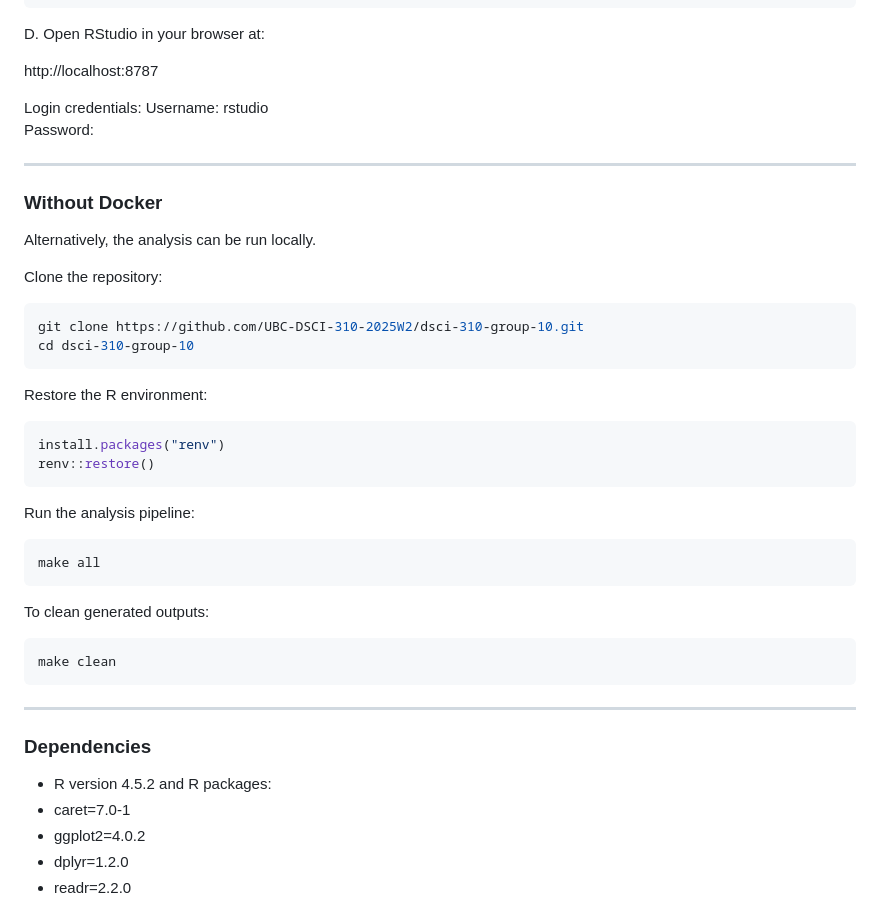
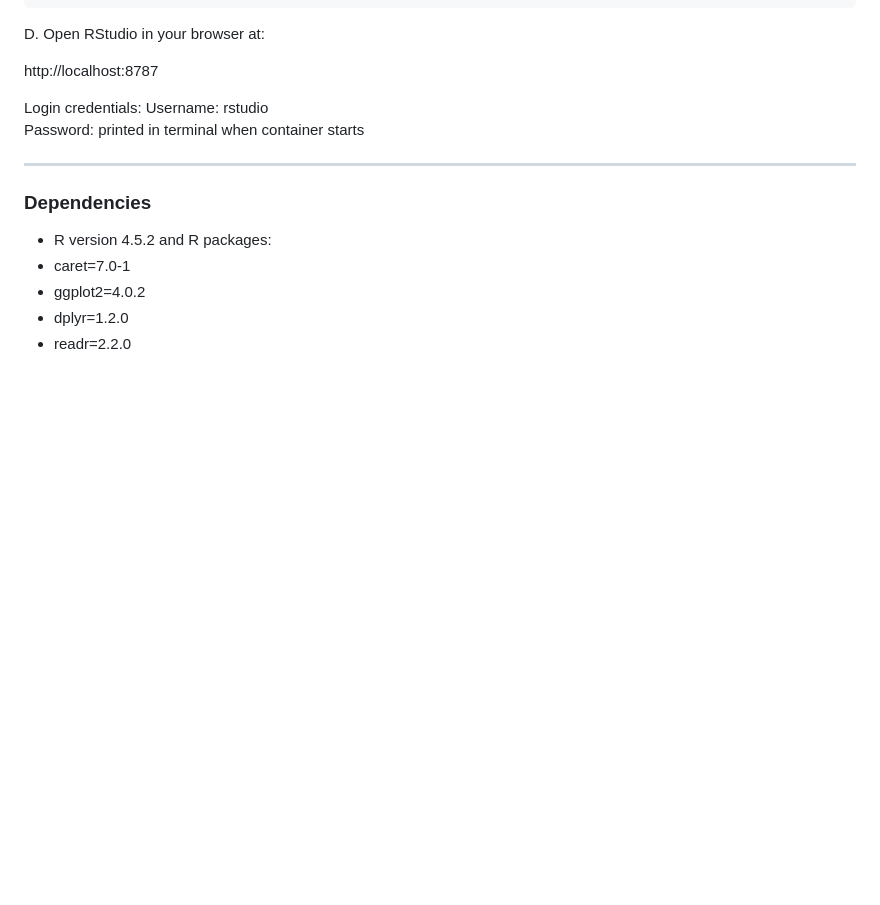
Before and after one commit to UBC-DSCI-310-2025W2/dsci-310-group-10, a Markdown page: README.md, the part around the change. GitHub-like rendering; blank space fills up the shorter version.

Commit message:
Fix the Formatting issue

````diff
--- a/README.md
+++ b/README.md
@@ -219,39 +219,8 @@ http://localhost:8787
 
 Login credentials:
 Username: rstudio
-Password: <printed in terminal when container starts>
+Password: printed in terminal when container starts
 
----
-
-### Without Docker
-
-Alternatively, the analysis can be run locally.
-
-Clone the repository:
-
-```bash
-git clone https://github.com/UBC-DSCI-310-2025W2/dsci-310-group-10.git
-cd dsci-310-group-10
-```
-
-Restore the R environment:
-
-```r
-install.packages("renv")
-renv::restore()
-```
-
-Run the analysis pipeline:
-
-```bash
-make all
-```
-
-To clean generated outputs:
-
-```bash
-make clean
-```
 
 ---
 
````
